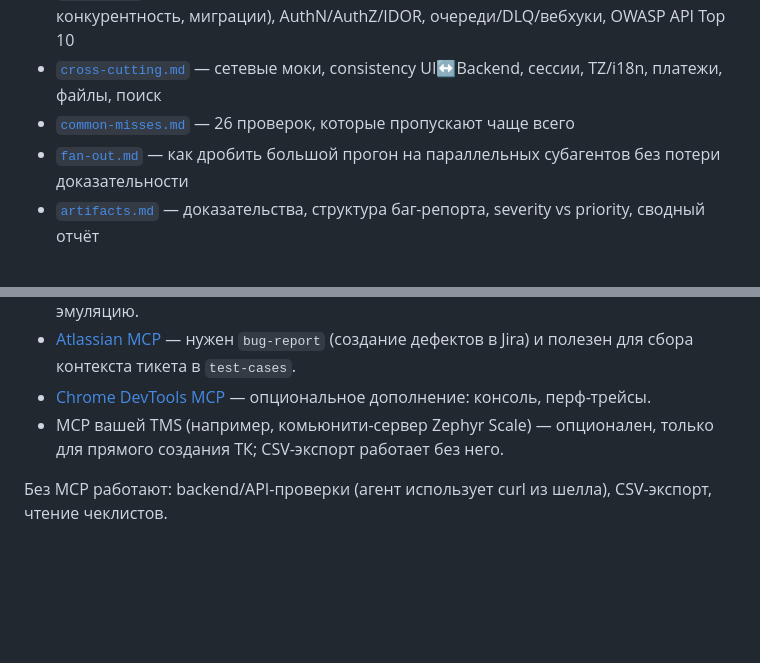
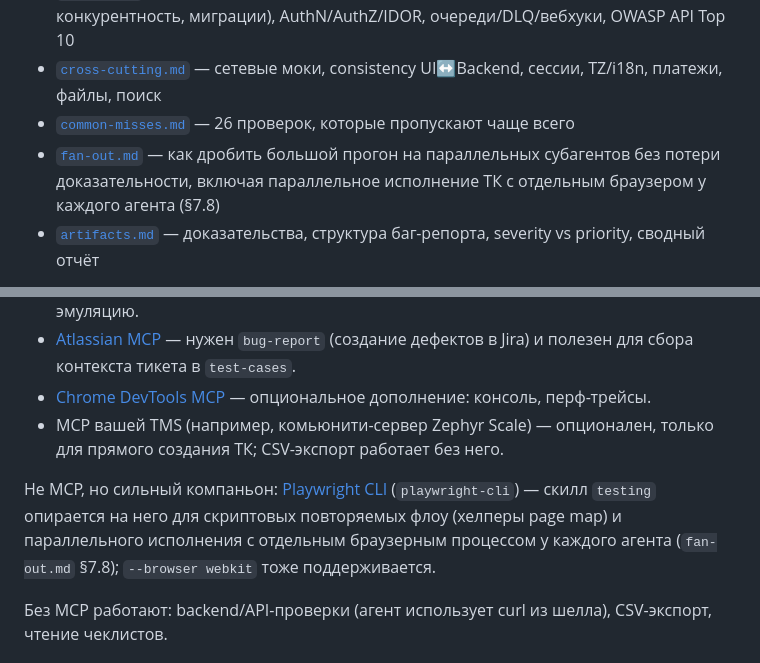
Before and after one commit to akovalion/paranoid-qa, a Markdown page: README.ru.md, 2 parts joined by grey strips. GitHub-like rendering; blank space fills up the shorter version.

Commit message:
readme: document Playwright CLI companion and parallel execution (7.8)
Co-Authored-By: Claude Fable 5 <noreply@anthropic.com>

```diff
--- a/README.ru.md
+++ b/README.ru.md
@@ -31,7 +31,7 @@
 - [`backend.md`](ru/skills/testing/references/backend.md) — HTTP-семантика, контракты, идемпотентность, БД (транзакции, конкурентность, миграции), AuthN/AuthZ/IDOR, очереди/DLQ/вебхуки, OWASP API Top 10
 - [`cross-cutting.md`](ru/skills/testing/references/cross-cutting.md) — сетевые моки, consistency UI↔Backend, сессии, TZ/i18n, платежи, файлы, поиск
 - [`common-misses.md`](ru/skills/testing/references/common-misses.md) — 26 проверок, которые пропускают чаще всего
-- [`fan-out.md`](ru/skills/testing/references/fan-out.md) — как дробить большой прогон на параллельных субагентов без потери доказательности
+- [`fan-out.md`](ru/skills/testing/references/fan-out.md) — как дробить большой прогон на параллельных субагентов без потери доказательности, включая параллельное исполнение ТК с отдельным браузером у каждого агента (§7.8)
 - [`artifacts.md`](ru/skills/testing/references/artifacts.md) — доказательства, структура баг-репорта, severity vs priority, сводный отчёт
 
 **3. Скиллы связаны в конвейер.** `interview` (требования) → `test-cases` (ТК) → `testing` (прогон) → `bug-report` (дефекты) → `test-review` (автотесты до коммита).
@@ -70,6 +70,8 @@ Claude подхватит скиллы автоматически по опис
 - [Chrome DevTools MCP](https://github.com/ChromeDevTools/chrome-devtools-mcp) — опциональное дополнение: консоль, перф-трейсы.
 - MCP вашей TMS (например, комьюнити-сервер Zephyr Scale) — опционален, только для прямого создания ТК; CSV-экспорт работает без него.
 
+Не MCP, но сильный компаньон: [Playwright CLI](https://github.com/microsoft/playwright-cli) (`playwright-cli`) — скилл `testing` опирается на него для скриптовых повторяемых флоу (хелперы page map) и параллельного исполнения с отдельным браузерным процессом у каждого агента (`fan-out.md` §7.8); `--browser webkit` тоже поддерживается.
+
 Без MCP работают: backend/API-проверки (агент использует curl из шелла), CSV-экспорт, чтение чеклистов.
 
 ## Адаптация под свой проект
```
Also changed, not shown: README.md (+3 -1 lines).
